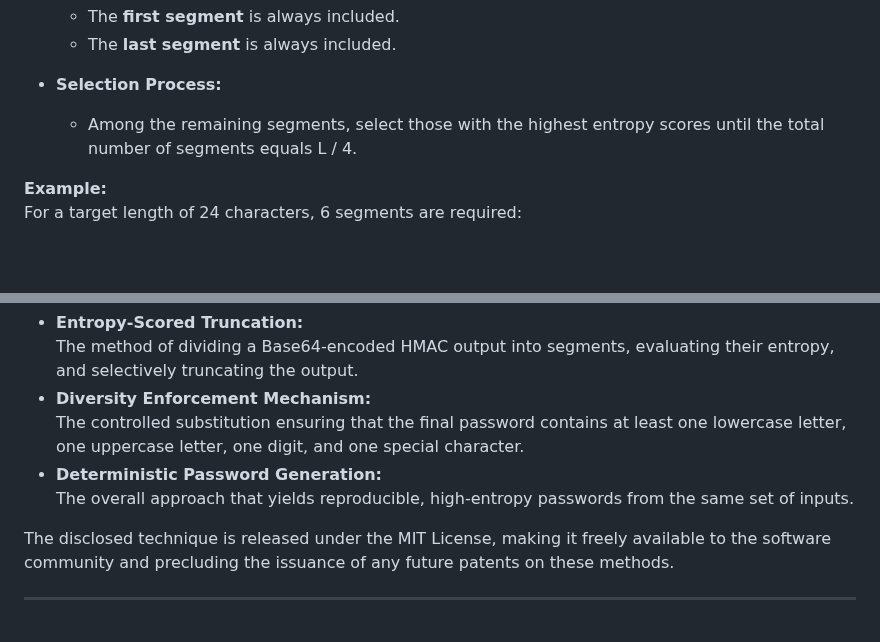
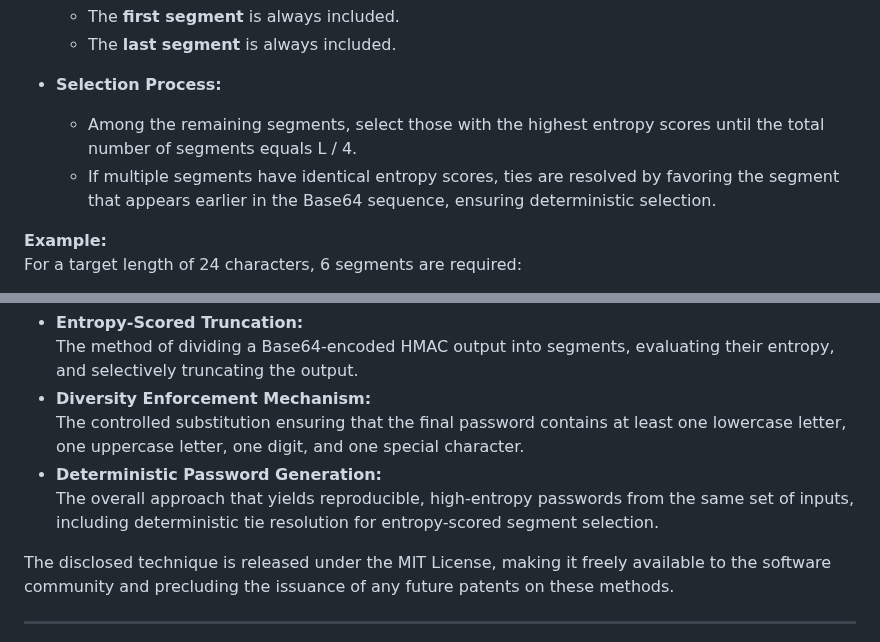
Before and after one commit to eclipsednoir/HMAC-SHA512-Password-Generator, a Markdown page: docs/entropy-truncation.md, 2 parts joined by grey strips. Drawn GitHub-style; blank space fills up the shorter version.

Commit message:
Update entropy-truncation.md
Updated to reflect the changes to the segment selection logic by incorporating explicit tiebreakers based on the position of the segments.

```diff
--- a/docs/entropy-truncation.md
+++ b/docs/entropy-truncation.md
@@ -96,6 +96,7 @@ Given a target output length `L` (where `L` is a multiple of 4):
 
 - **Selection Process:**
   - Among the remaining segments, select those with the highest entropy scores until the total number of segments equals L / 4.
+  - If multiple segments have identical entropy scores, ties are resolved by favoring the segment that appears earlier in the Base64 sequence, ensuring deterministic selection.
 
 **Example:**
 For a target length of 24 characters, 6 segments are required:
@@ -176,7 +177,7 @@ This document is issued as a **defensive publication** to establish prior art fo
 - **Diversity Enforcement Mechanism:**
   The controlled substitution ensuring that the final password contains at least one lowercase letter, one uppercase letter, one digit, and one special character.
 - **Deterministic Password Generation:**
-  The overall approach that yields reproducible, high-entropy passwords from the same set of inputs.
+  The overall approach that yields reproducible, high-entropy passwords from the same set of inputs, including deterministic tie resolution for entropy-scored segment selection.
 
 The disclosed technique is released under the MIT License, making it freely available to the software community and precluding the issuance of any future patents on these methods.
 
```
